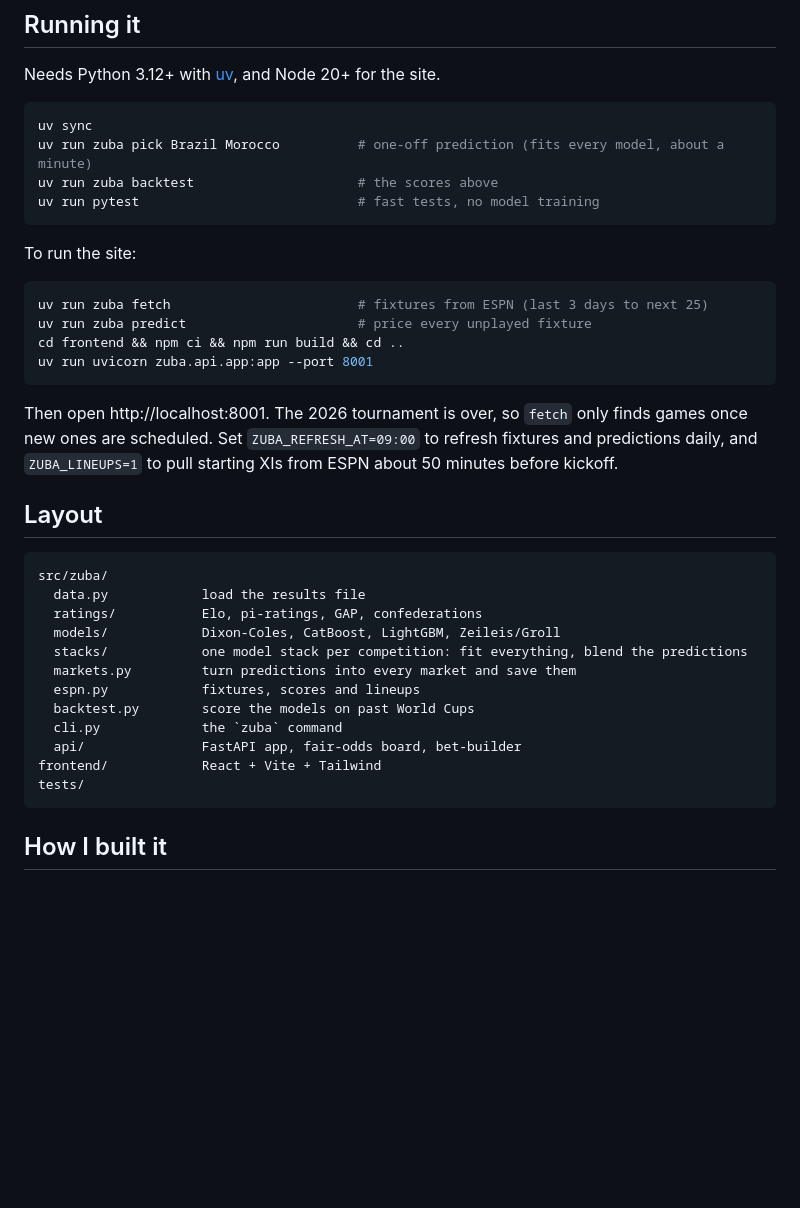
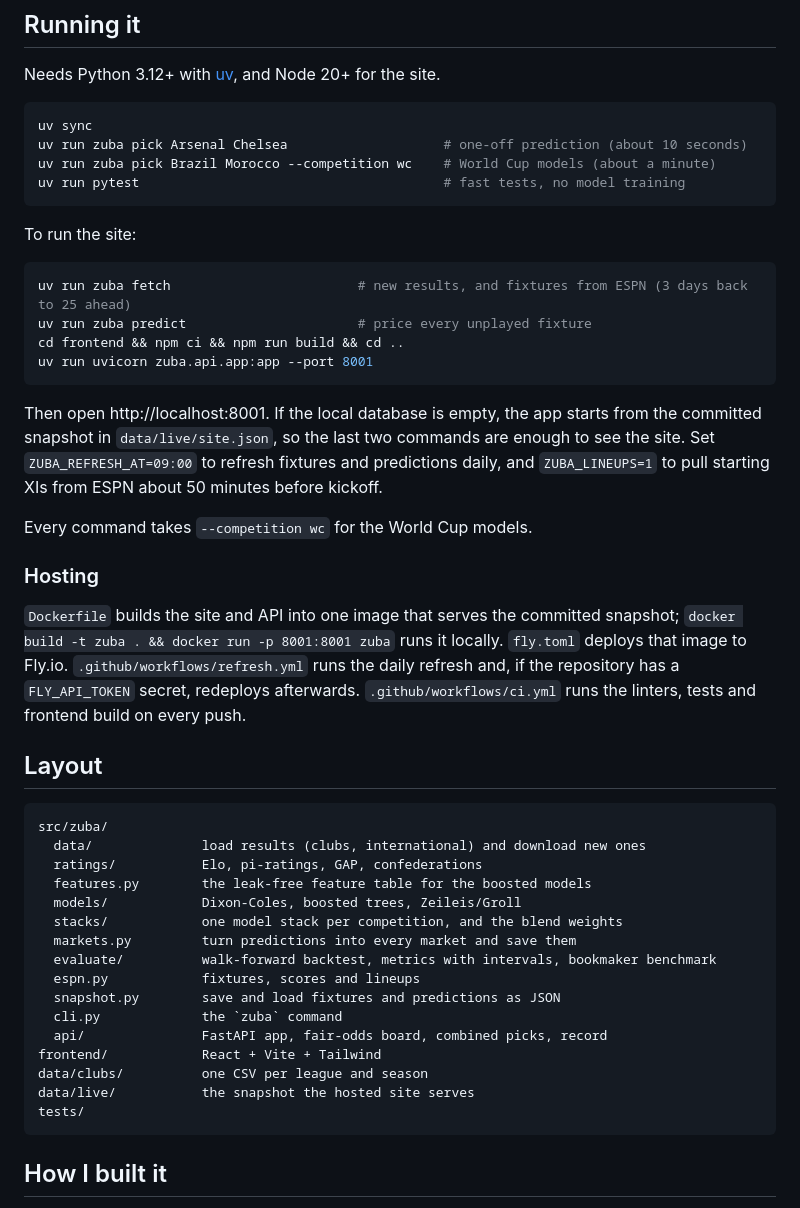
Before and after one commit to MaximilianBenjamin/world-cup-predictor, a Markdown page: README.md, the part around one of its changes. Rendered like a GitHub page; blank space fills up the shorter version.

````diff
--- a/README.md
+++ b/README.md
@@ -95,36 +132,46 @@ Needs Python 3.12+ with [uv](https://docs.astral.sh/uv/), and Node 20+ for the s
 
 ```bash
 uv sync
-uv run zuba pick Brazil Morocco          # one-off prediction (fits every model, about a minute)
-uv run zuba backtest                     # the scores above
-uv run pytest                            # fast tests, no model training
+uv run zuba pick Arsenal Chelsea                    # one-off prediction (about 10 seconds)
+uv run zuba pick Brazil Morocco --competition wc    # World Cup models (about a minute)
+uv run pytest                                       # fast tests, no model training
 ```
 
 To run the site:
 
 ```bash
-uv run zuba fetch                        # fixtures from ESPN (last 3 days to next 25)
+uv run zuba fetch                        # new results, and fixtures from ESPN (3 days back to 25 ahead)
 uv run zuba predict                      # price every unplayed fixture
 cd frontend && npm ci && npm run build && cd ..
 uv run uvicorn zuba.api.app:app --port 8001
 ```
 
-Then open http://localhost:8001. The 2026 tournament is over, so `fetch` only finds games once new ones are scheduled. Set `ZUBA_REFRESH_AT=09:00` to refresh fixtures and predictions daily, and `ZUBA_LINEUPS=1` to pull starting XIs from ESPN about 50 minutes before kickoff.
+Then open http://localhost:8001. If the local database is empty, the app starts from the committed snapshot in `data/live/site.json`, so the last two commands are enough to see the site. Set `ZUBA_REFRESH_AT=09:00` to refresh fixtures and predictions daily, and `ZUBA_LINEUPS=1` to pull starting XIs from ESPN about 50 minutes before kickoff.
+
+Every command takes `--competition wc` for the World Cup models.
+
+### Hosting
+
+`Dockerfile` builds the site and API into one image that serves the committed snapshot; `docker build -t zuba . && docker run -p 8001:8001 zuba` runs it locally. `fly.toml` deploys that image to Fly.io. `.github/workflows/refresh.yml` runs the daily refresh and, if the repository has a `FLY_API_TOKEN` secret, redeploys afterwards. `.github/workflows/ci.yml` runs the linters, tests and frontend build on every push.
 
 ## Layout
 
 ```
 src/zuba/
-  data.py            load the results file
+  data/              load results (clubs, international) and download new ones
   ratings/           Elo, pi-ratings, GAP, confederations
-  models/            Dixon-Coles, CatBoost, LightGBM, Zeileis/Groll
-  stacks/            one model stack per competition: fit everything, blend the predictions
+  features.py        the leak-free feature table for the boosted models
+  models/            Dixon-Coles, boosted trees, Zeileis/Groll
+  stacks/            one model stack per competition, and the blend weights
   markets.py         turn predictions into every market and save them
+  evaluate/          walk-forward backtest, metrics with intervals, bookmaker benchmark
   espn.py            fixtures, scores and lineups
-  backtest.py        score the models on past World Cups
+  snapshot.py        save and load fixtures and predictions as JSON
   cli.py             the `zuba` command
-  api/               FastAPI app, fair-odds board, bet-builder
+  api/               FastAPI app, fair-odds board, combined picks, record
 frontend/            React + Vite + Tailwind
+data/clubs/          one CSV per league and season
+data/live/           the snapshot the hosted site serves
 tests/
 ```
 
````
Also changed, not shown: other parts of README.md (+46 -7 lines), docs/record.png (added), docs/slate.png.
